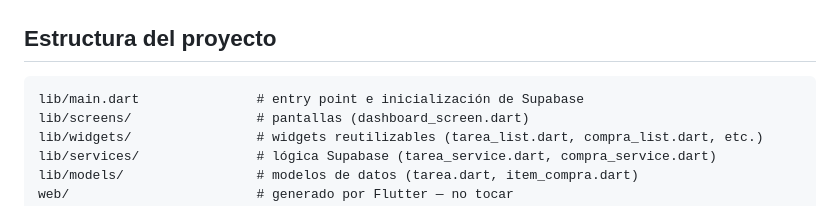
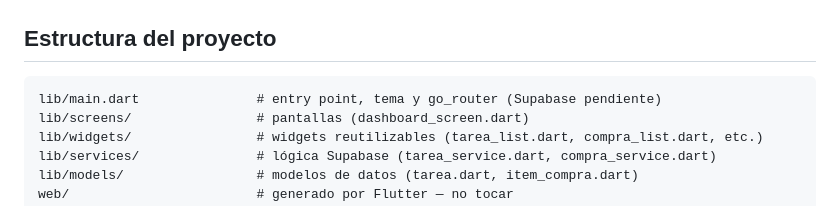
Before and after one commit to emicaroprese/constructora-flutter-web, a Markdown page: CLAUDE.md, the part around the change. Drawn GitHub-style.

Commit message:
docs: corregir comentario main.dart en CLAUDE.md

````diff
--- a/CLAUDE.md
+++ b/CLAUDE.md
@@ -58,7 +58,7 @@ dart analyze                # análisis estático
 
 ## Estructura del proyecto
 ```
-lib/main.dart               # entry point e inicialización de Supabase
+lib/main.dart               # entry point, tema y go_router (Supabase pendiente)
 lib/screens/                # pantallas (dashboard_screen.dart)
 lib/widgets/                # widgets reutilizables (tarea_list.dart, compra_list.dart, etc.)
 lib/services/               # lógica Supabase (tarea_service.dart, compra_service.dart)
````
